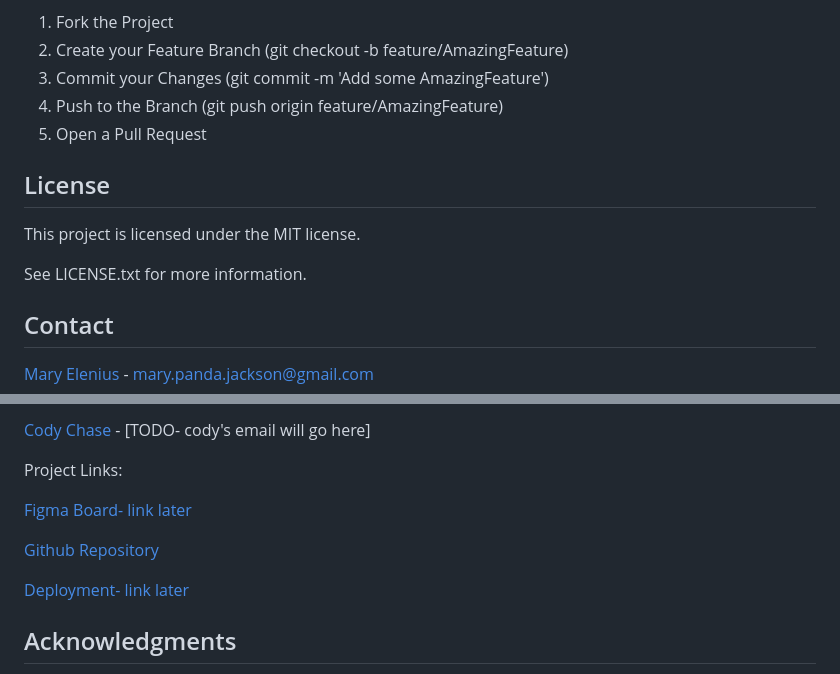
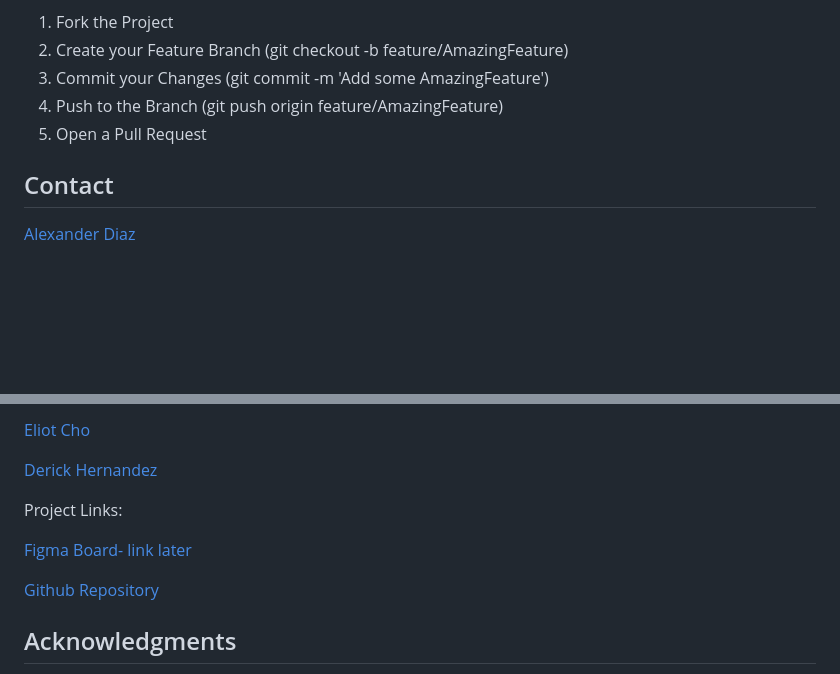
Before and after one commit to hestrain/mov.ie, a Markdown page: README.md, 2 parts joined by grey strips. Drawn GitHub-style; blank space fills up the shorter version.

```diff
--- a/README.md
+++ b/README.md
@@ -133,17 +68,9 @@ Don't forget to give the project a star! Thanks again!
 4. Push to the Branch (git push origin feature/AmazingFeature)
 5. Open a Pull Request
 
-<!-- LICENSE -->
-
-## License
-
-This project is licensed under the MIT license.
-
-See LICENSE.txt for more information.
-
 <!-- CONTACT -->
 
 ## Contact
 
-[Mary Elenius](https://maryelenius.com/d20) - mary.panda.jackson@gmail.com
+[Alexander Diaz](https://github.com/aadiaz10)
 
@@ -151,5 +78,7 @@ See LICENSE.txt for more information.
 
-[Cody Chase](https://github.com/jazztazz1991) - [TODO- cody's email will go here]
+[Eliot Cho](https://github.com/EliotCho)
+
+[Derick Hernandez](https://github.com/appleinmyface)
 
 Project Links:
 
@@ -157,11 +86,7 @@ Project Links:
 
 [Figma Board- link later](https://www.figma.com/board/sxrQHryd75vygmZsIamCQi/Mov.Ie?node-id=16-1450&t=JydsK2lQMzdzFSDx-1)
 
-[Github Repository](https://github.com/jazztazz1991/Parsemon)
-
-<!-- TODO- add deployment link -->
-
-[Deployment- link later]()
+[Github Repository](https://github.com/hestrain/mov.ie)
 
 <!-- ACKNOWLEDGMENTS -->
 
```
Also changed, not shown: other parts of README.md (+2 -67 lines).
